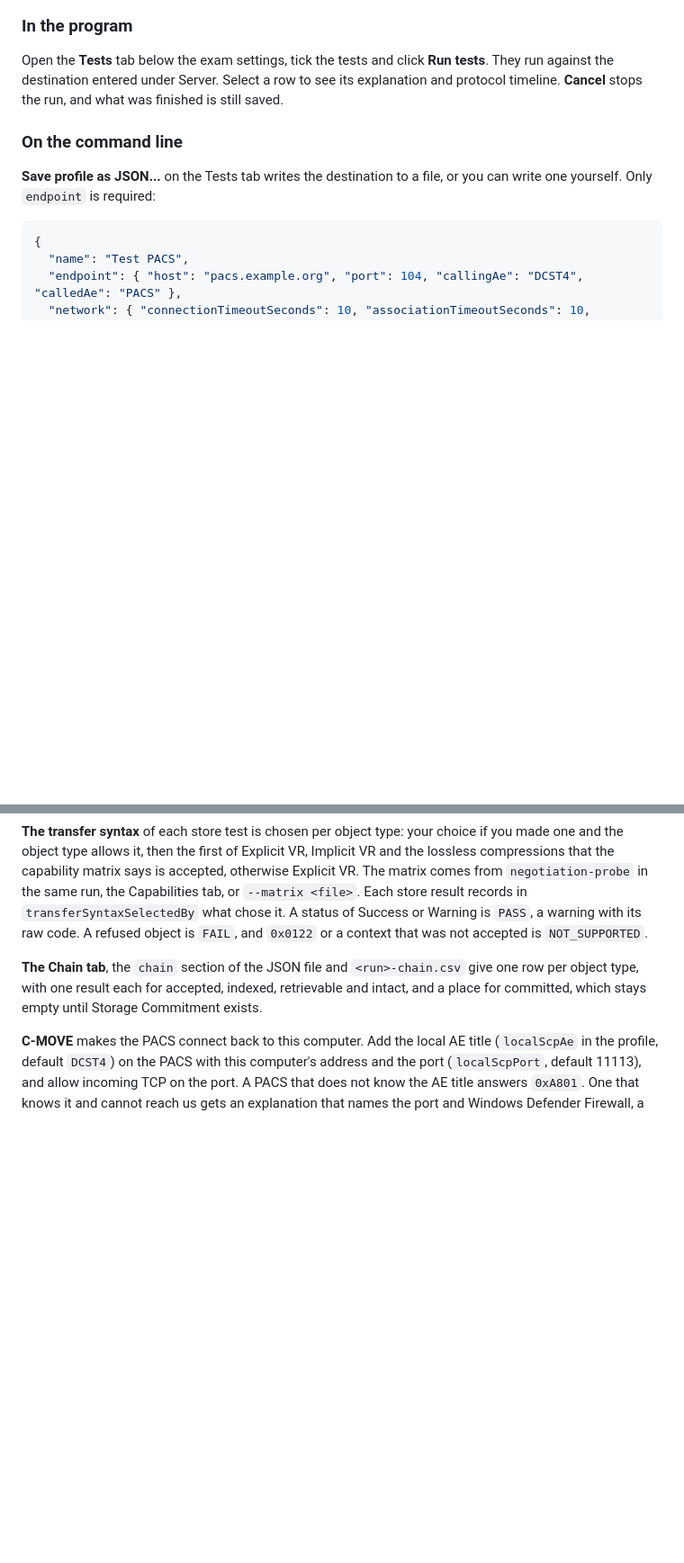
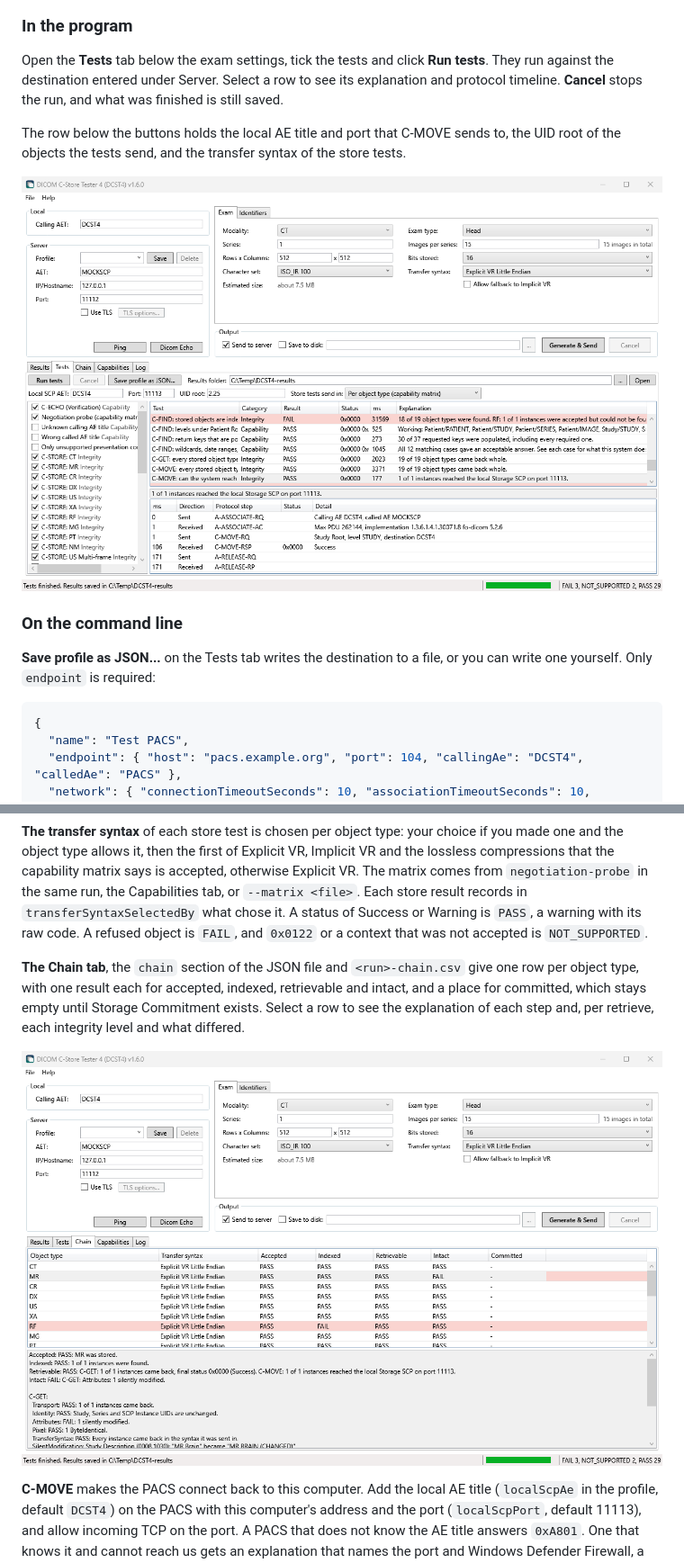
Before and after one commit to droidgren/DCST4, a Markdown page: README.md, 2 parts joined by grey strips. Shown at 90% size. Rendered like a GitHub page; pictures changed too: screenshots/chain.png (added), screenshots/tests.png (added); blank space fills up the shorter version.

```diff
--- a/README.md
+++ b/README.md
@@ -151,6 +151,10 @@ A test run is a set of tests against one destination. The result of each test is
 
 Open the **Tests** tab below the exam settings, tick the tests and click **Run tests**. They run against the destination entered under Server. Select a row to see its explanation and protocol timeline. **Cancel** stops the run, and what was finished is still saved.
 
+The row below the buttons holds the local AE title and port that C-MOVE sends to, the UID root of the objects the tests send, and the transfer syntax of the store tests.
+
+![The Tests tab after a run against the mock SCP](screenshots/tests.png)
+
 ### On the command line
 
 **Save profile as JSON...** on the Tests tab writes the destination to a file, or you can write one yourself. Only `endpoint` is required:
@@ -264,7 +270,9 @@ These tests prove, per object type, that what the PACS accepted can be found, ca
 
 **The transfer syntax** of each store test is chosen per object type: your choice if you made one and the object type allows it, then the first of Explicit VR, Implicit VR and the lossless compressions that the capability matrix says is accepted, otherwise Explicit VR. The matrix comes from `negotiation-probe` in the same run, the Capabilities tab, or `--matrix <file>`. Each store result records in `transferSyntaxSelectedBy` what chose it. A status of Success or Warning is `PASS`, a warning with its raw code. A refused object is `FAIL`, and `0x0122` or a context that was not accepted is `NOT_SUPPORTED`.
 
-**The Chain tab**, the `chain` section of the JSON file and `<run>-chain.csv` give one row per object type, with one result each for accepted, indexed, retrievable and intact, and a place for committed, which stays empty until Storage Commitment exists.
+**The Chain tab**, the `chain` section of the JSON file and `<run>-chain.csv` give one row per object type, with one result each for accepted, indexed, retrievable and intact, and a place for committed, which stays empty until Storage Commitment exists. Select a row to see the explanation of each step and, per retrieve, each integrity level and what differed.
+
+![The Chain tab, with one row per object type and the details of the selected row](screenshots/chain.png)
 
 **C-MOVE** makes the PACS connect back to this computer. Add the local AE title (`localScpAe` in the profile, default `DCST4`) on the PACS with this computer's address and the port (`localScpPort`, default 11113), and allow incoming TCP on the port. A PACS that does not know the AE title answers `0xA801`. One that knows it and cannot reach us gets an explanation that names the port and Windows Defender Firewall, a common cause on Windows. In these cases `retrieve-cmove` is `INDETERMINATE`, since it says nothing about the PACS, and `retrieve-cmove-diagnostic` is `FAIL`, so `DCST4.Cli.exe` exits with 1. A port that is already in use is `TOOL_ERROR`. The listener does not use TLS, even if the profile does.
 
```
Also changed, not shown: other parts of README.md (+3 -1 lines), screenshots/capabilities.png (added), screenshots/identifiers.png, screenshots/main.png, screenshots/settings-tags.png, 6 other files.
